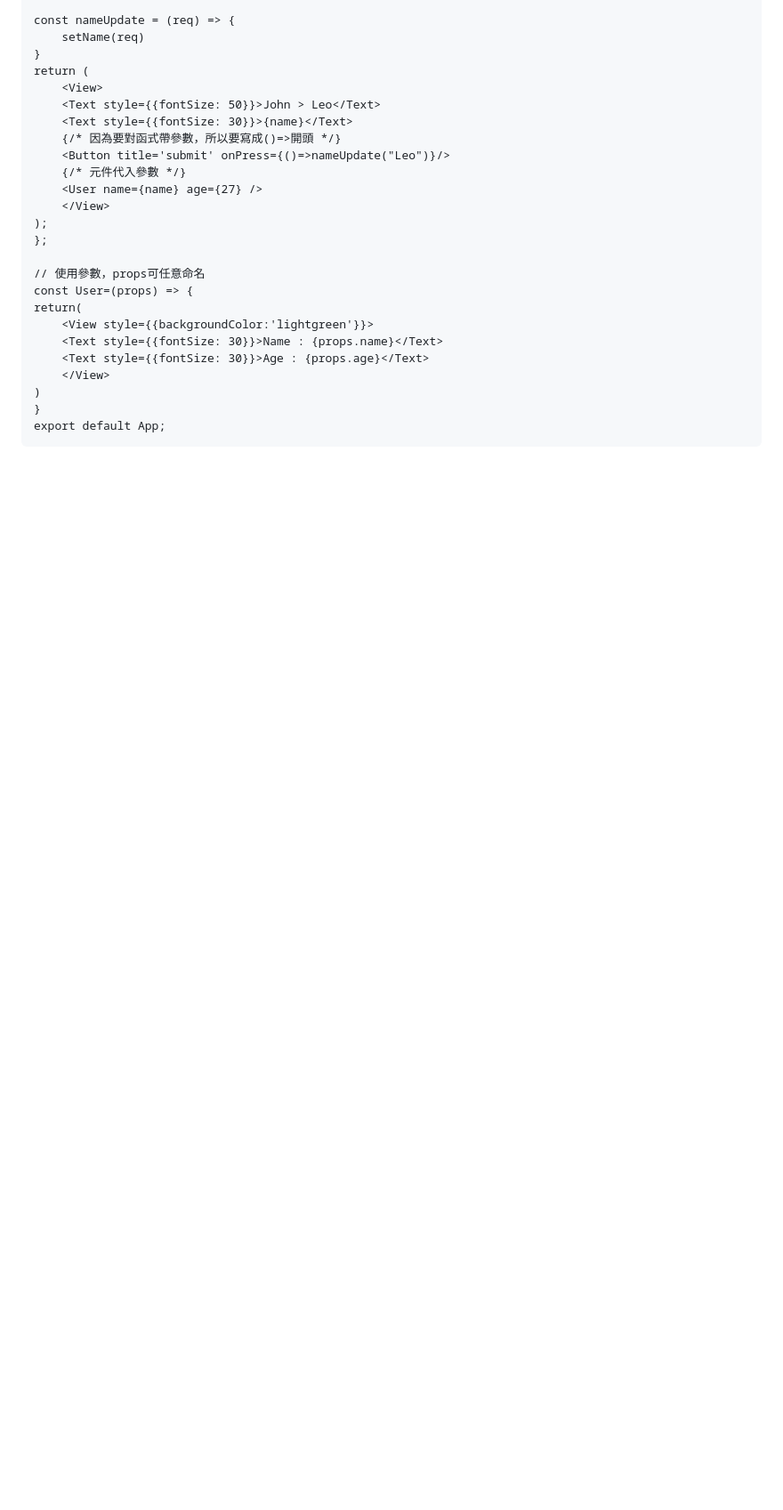
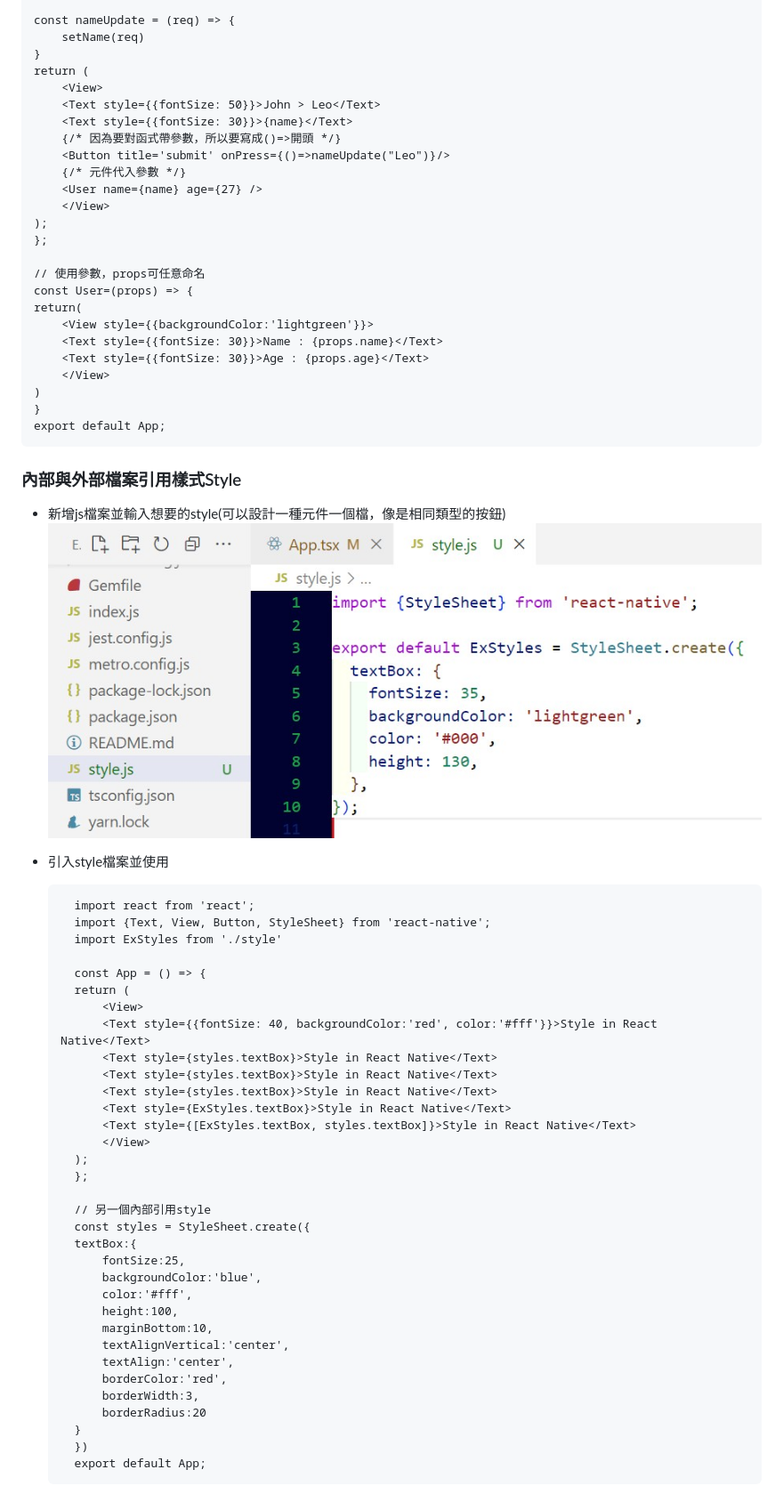
Before and after one commit to LouisChou-S/LouisChou-S.github.io, a Markdown page: ReactNativeNote/readme.md, the part around the change. Shown: that part at 89% size. GitHub-like rendering; pictures changed too: ReactNativeNote/img/styleFile.jpg (added); blank space fills up the shorter version.

Commit message:
OK

```diff
--- a/ReactNativeNote/readme.md
+++ b/ReactNativeNote/readme.md
@@ -217,3 +217,44 @@ RN 目前支援android 5 以上裝置
     )
     }
     export default App;
+
+### 內部與外部檔案引用樣式Style
+
+* 新增js檔案並輸入想要的style(可以設計一種元件一個檔，像是相同類型的按鈕)
+![useState](img/styleFile.jpg)
+
+* 引入style檔案並使用
+
+        import react from 'react';
+        import {Text, View, Button, StyleSheet} from 'react-native';
+        import ExStyles from './style'
+
+        const App = () => {
+        return (
+            <View>
+            <Text style={{fontSize: 40, backgroundColor:'red', color:'#fff'}}>Style in React Native</Text>
+            <Text style={styles.textBox}>Style in React Native</Text>
+            <Text style={styles.textBox}>Style in React Native</Text>
+            <Text style={styles.textBox}>Style in React Native</Text>
+            <Text style={ExStyles.textBox}>Style in React Native</Text>
+            <Text style={[ExStyles.textBox, styles.textBox]}>Style in React Native</Text>
+            </View>
+        );
+        };
+
+        // 另一個內部引用style
+        const styles = StyleSheet.create({
+        textBox:{
+            fontSize:25,
+            backgroundColor:'blue',
+            color:'#fff',
+            height:100,
+            marginBottom:10,
+            textAlignVertical:'center',
+            textAlign:'center',
+            borderColor:'red',
+            borderWidth:3,
+            borderRadius:20
+        }
+        })
+        export default App;
```
